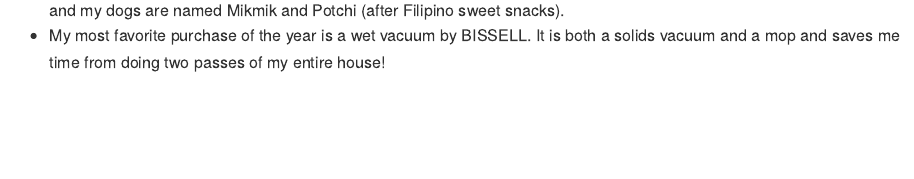
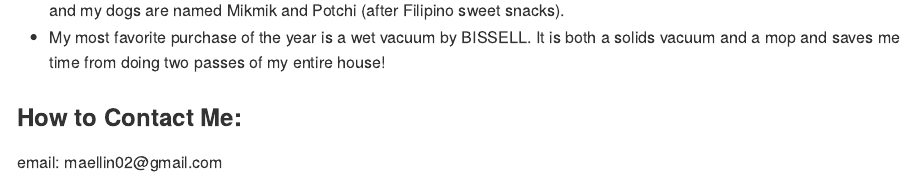
Before and after one commit to MaellinJoyDineros/EC-MyPersonalWebsite-Dineros, an R Markdown document (content/post/2020-12-01-r-rmarkdown/index.en.Rmd): the page in a window 1100 px wide, from 1560 px down before the commit and from 1580 px down after it, so that both start at the same text. The pictures show the output file content/post/2020-12-01-r-rmarkdown/index.en.md that the author committed with the source, drawn offline in the style of GitHub.

Commit message:
added contact info

```diff
--- a/content/post/2020-12-01-r-rmarkdown/index.en.Rmd
+++ b/content/post/2020-12-01-r-rmarkdown/index.en.Rmd
@@ -34,3 +34,7 @@ The fundamentals of Biology is Chemistry, the fundamentals of Chemistry is Physi
 -   I would rather sing in front of hundreds of strangers than anyone important to me.
 -   I have two gray kittens and two Maltese Poodles! My cats are named Sky and Mittens (he looks like he's wearing socks!) and my dogs are named Mikmik and Potchi (after Filipino sweet snacks).
 -   My most favorite purchase of the year is a wet vacuum by BISSELL. It is both a solids vacuum and a mop and saves me time from doing two passes of my entire house!
+
+### How to Contact Me:
+
+email: maellin02\@gmail.com
```
Also changed, not shown: content/post/2020-12-01-r-rmarkdown/index.en.html, content/post/2020-12-01-r-rmarkdown/index.en.md.
